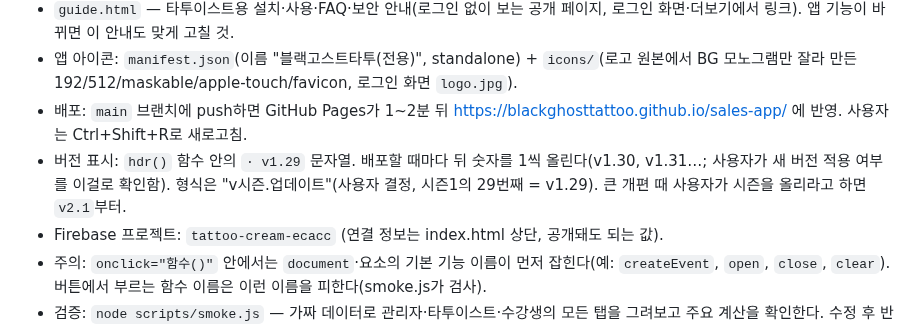
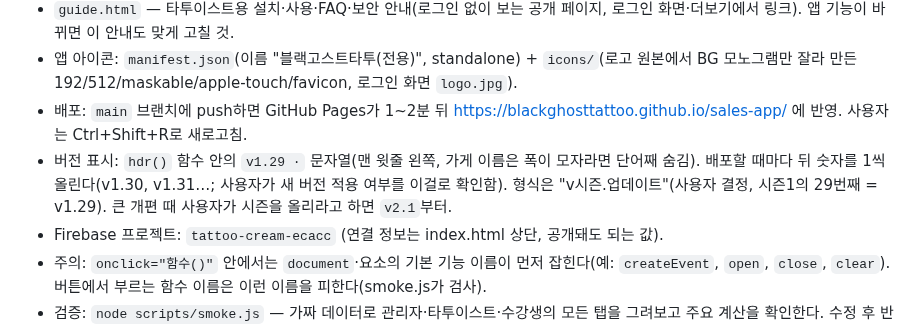
Before and after one commit to blackghosttattoo/sales-app, a Markdown page: CLAUDE.md, the part around the change. Rendered like a GitHub page.

Commit message:
메모: 버전 표시 위치
Co-Authored-By: Claude Opus 5.5 <noreply@anthropic.com>
Claude-Session: https://claude.ai/code/session_01GtZ9Wd3Yg5kPBLXsnexmAe

```diff
--- a/CLAUDE.md
+++ b/CLAUDE.md
@@ -19,7 +19,7 @@
 - `guide.html` — 타투이스트용 설치·사용·FAQ·보안 안내(로그인 없이 보는 공개 페이지, 로그인 화면·더보기에서 링크). 앱 기능이 바뀌면 이 안내도 맞게 고칠 것.
 - 앱 아이콘: `manifest.json`(이름 "블랙고스트타투(전용)", standalone) + `icons/`(로고 원본에서 BG 모노그램만 잘라 만든 192/512/maskable/apple-touch/favicon, 로그인 화면 `logo.jpg`).
 - 배포: `main` 브랜치에 push하면 GitHub Pages가 1~2분 뒤 https://blackghosttattoo.github.io/sales-app/ 에 반영. 사용자는 Ctrl+Shift+R로 새로고침.
-- 버전 표시: `hdr()` 함수 안의 `· v1.29` 문자열. 배포할 때마다 뒤 숫자를 1씩 올린다(v1.30, v1.31…; 사용자가 새 버전 적용 여부를 이걸로 확인함). 형식은 "v시즌.업데이트"(사용자 결정, 시즌1의 29번째 = v1.29). 큰 개편 때 사용자가 시즌을 올리라고 하면 `v2.1`부터.
+- 버전 표시: `hdr()` 함수 안의 `v1.29 ·` 문자열(맨 윗줄 왼쪽, 가게 이름은 폭이 모자라면 단어째 숨김). 배포할 때마다 뒤 숫자를 1씩 올린다(v1.30, v1.31…; 사용자가 새 버전 적용 여부를 이걸로 확인함). 형식은 "v시즌.업데이트"(사용자 결정, 시즌1의 29번째 = v1.29). 큰 개편 때 사용자가 시즌을 올리라고 하면 `v2.1`부터.
 - Firebase 프로젝트: `tattoo-cream-ecacc` (연결 정보는 index.html 상단, 공개돼도 되는 값).
 - 주의: `onclick="함수()"` 안에서는 `document`·요소의 기본 기능 이름이 먼저 잡힌다(예: `createEvent`, `open`, `close`, `clear`). 버튼에서 부르는 함수 이름은 이런 이름을 피한다(smoke.js가 검사).
 - 검증: `node scripts/smoke.js` — 가짜 데이터로 관리자·타투이스트·수강생의 모든 탭을 그려보고 주요 계산을 확인한다. 수정 후 반드시 실행.
```
